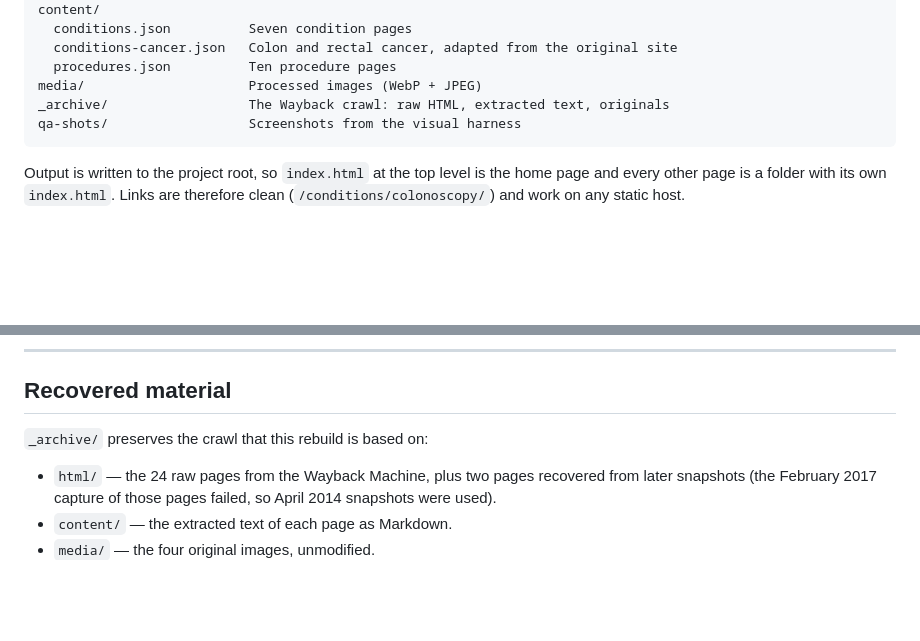
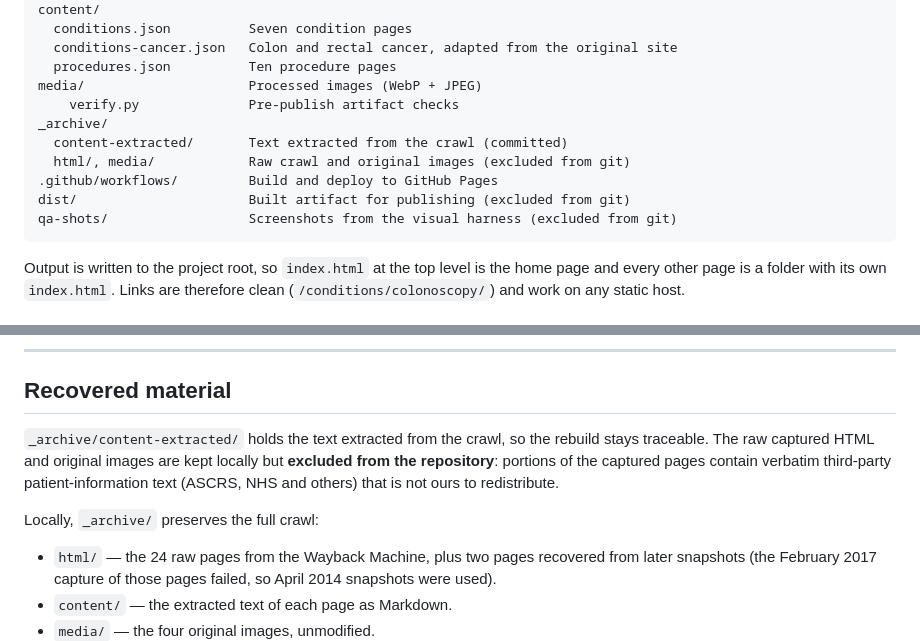
Before and after one commit to JWIMaster/coffs-colorectal, a Markdown page: README.md, 2 parts joined by grey strips. GitHub-like rendering; blank space fills up the shorter version.

````diff
--- a/README.md
+++ b/README.md
@@ -62,8 +129,13 @@ content/
   conditions-cancer.json   Colon and rectal cancer, adapted from the original site
   procedures.json          Ten procedure pages
 media/                     Processed images (WebP + JPEG)
-_archive/                  The Wayback crawl: raw HTML, extracted text, originals
-qa-shots/                  Screenshots from the visual harness
+    verify.py              Pre-publish artifact checks
+_archive/
+  content-extracted/       Text extracted from the crawl (committed)
+  html/, media/            Raw crawl and original images (excluded from git)
+.github/workflows/         Build and deploy to GitHub Pages
+dist/                      Built artifact for publishing (excluded from git)
+qa-shots/                  Screenshots from the visual harness (excluded from git)
 ```
 
 Output is written to the project root, so `index.html` at the top level is the
@@ -207,7 +279,13 @@ before publication.**
 
 ## Recovered material
 
-`_archive/` preserves the crawl that this rebuild is based on:
+`_archive/content-extracted/` holds the text extracted from the crawl, so the
+rebuild stays traceable. The raw captured HTML and original images are kept
+locally but **excluded from the repository**: portions of the captured pages
+contain verbatim third-party patient-information text (ASCRS, NHS and others)
+that is not ours to redistribute.
+
+Locally, `_archive/` preserves the full crawl:
 
 - `html/` — the 24 raw pages from the Wayback Machine, plus two pages recovered
   from later snapshots (the February 2017 capture of those pages failed, so
````
Also changed, not shown: other parts of README.md (+72 -5 lines).
